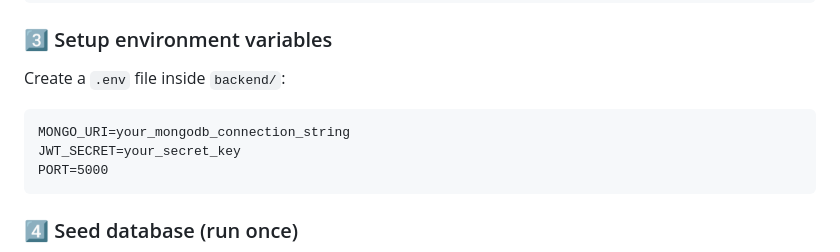
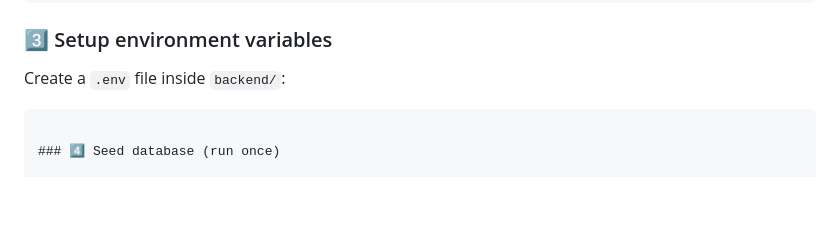
Before and after one commit to Sakshi-2414/Smart-Mess, a Markdown page: README.md, the part around the change. GitHub-like rendering; blank space fills up the shorter version.

Commit message:
Update README to remove MongoDB and JWT examples
Removed example environment variables from README.

````diff
--- a/README.md
+++ b/README.md
@@ -107,10 +107,6 @@ npm install
 Create a `.env` file inside `backend/`:
 
 ```
-MONGO_URI=your_mongodb_connection_string
-JWT_SECRET=your_secret_key
-PORT=5000
-```
 
 ### 4️⃣ Seed database (run once)
 
````
